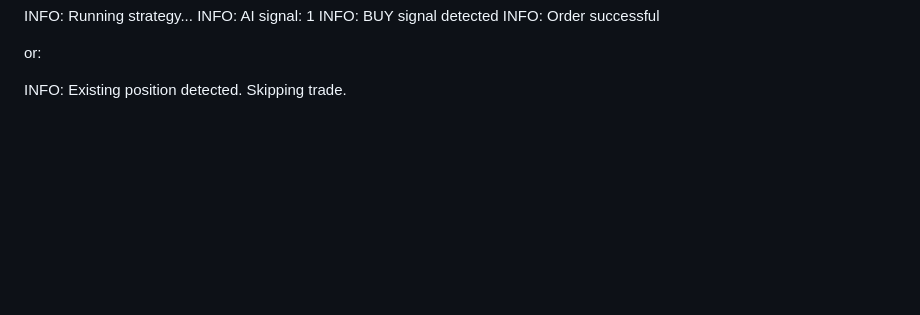
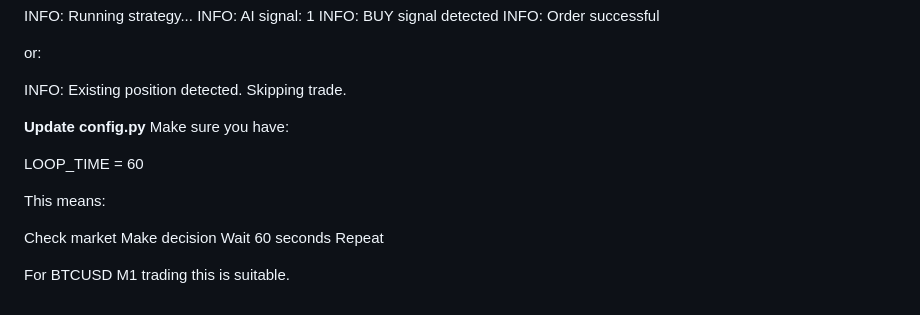
Before and after one commit to nkatheu11-cloud/ml-btc-scalper, a Markdown page: README.md, the part around the change. Drawn GitHub-style; blank space fills up the shorter version.

Commit message:
Add config.py update instructions to README
Added instructions for updating config.py with LOOP_TIME setting.

```diff
--- a/README.md
+++ b/README.md
@@ -302,3 +302,17 @@ INFO: Order successful
 or:
 
 INFO: Existing position detected. Skipping trade.
+
+**Update config.py**
+Make sure you have:
+
+LOOP_TIME = 60
+
+This means:
+
+Check market
+Make decision
+Wait 60 seconds
+Repeat
+
+For BTCUSD M1 trading this is suitable.
```
